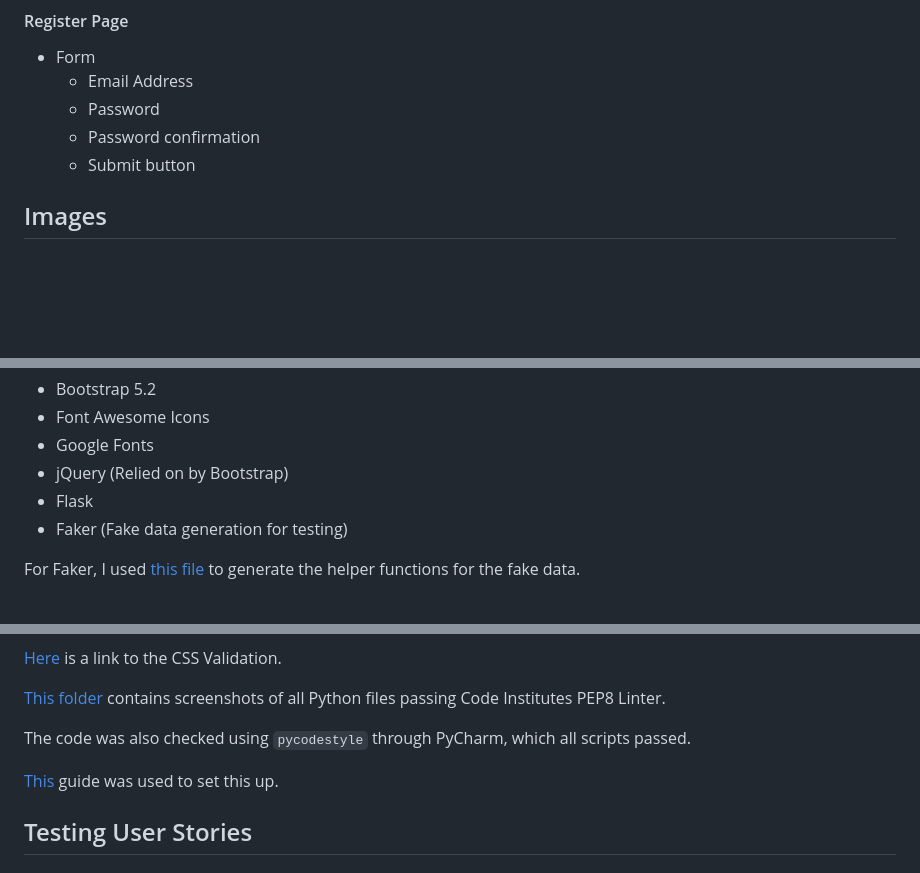
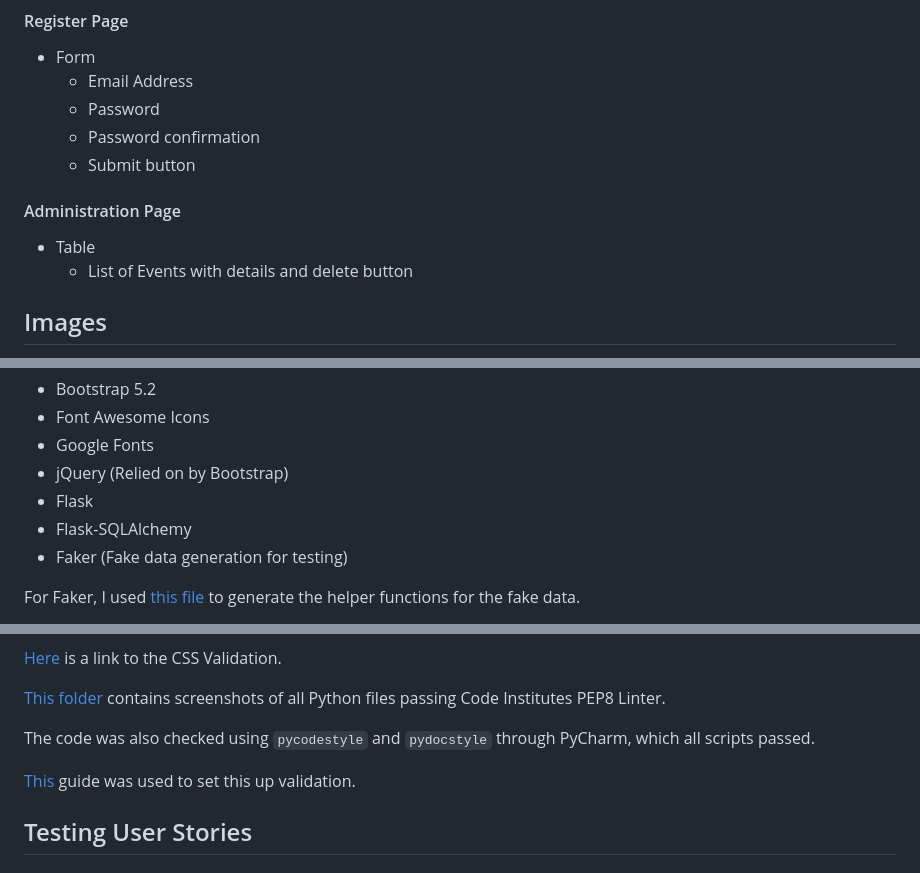
Before and after one commit to InfiniteEndeavours/Milestone-3-Event-Site, a Markdown page: README.md, 3 parts joined by grey strips. GitHub-like rendering; blank space fills up the shorter version.

Commit message:
Update README.md
- Fix grammar mistakes
- Add Admin page to structure
- Update Libraries/Frameworks
- Update Python Validation section

```diff
--- a/README.md
+++ b/README.md
@@ -160,6 +160,11 @@ All pages will be responsive, for use on Mobiles, Tablets and Desktops.
     - Password
     - Password confirmation
     - Submit button
+
+#### Administration Page
+
+- Table
+    - List of Events with details and delete button
 
 ## Images
 
@@ -264,6 +269,7 @@ I will use the following libraries and frameworks:
 - Google Fonts
 - jQuery (Relied on by Bootstrap)
 - Flask
+- Flask-SQLAlchemy
 - Faker (Fake data generation for testing)
 
 For Faker, I used [this file](event_finder/event/data/fake_data_generator.py) to generate the helper functions for the
@@ -446,10 +452,10 @@ Please note, that due to the use of Font Awesome Icons, an unavoidable error is
 
 [This folder](docs/validation/python) contains screenshots of all Python files passing Code Institutes PEP8 Linter.
 
-The code was also checked using `pycodestyle` through PyCharm, which all scripts passed.
+The code was also checked using `pycodestyle` and `pydocstyle` through PyCharm, which all scripts passed.
 
 [This](https://mariasoria.dev/en/2022-07-27-how-to-configure-a-linter-formatter-in-pycharm) guide was used to set this
-up.
+up validation.
 
 ## Testing User Stories
 
```
Also changed, not shown: other parts of README.md (+2 -2 lines).
